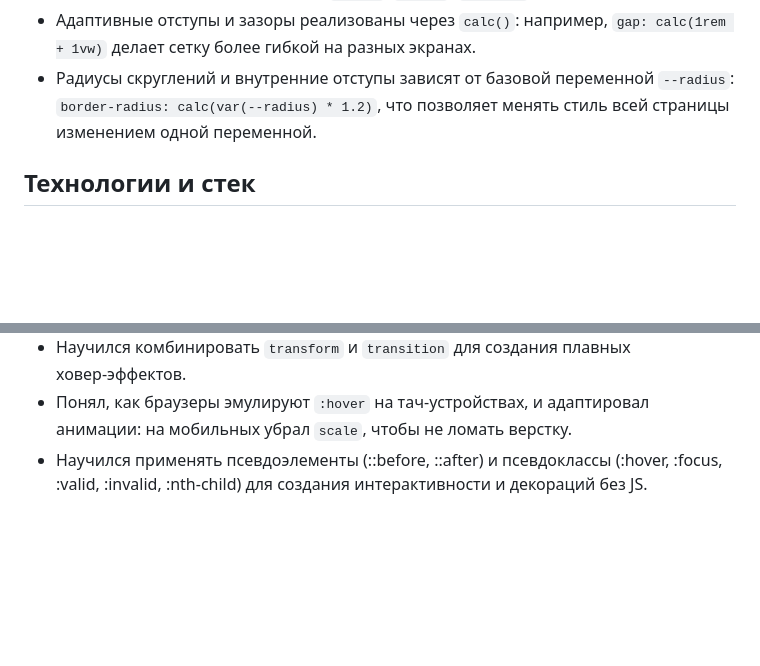
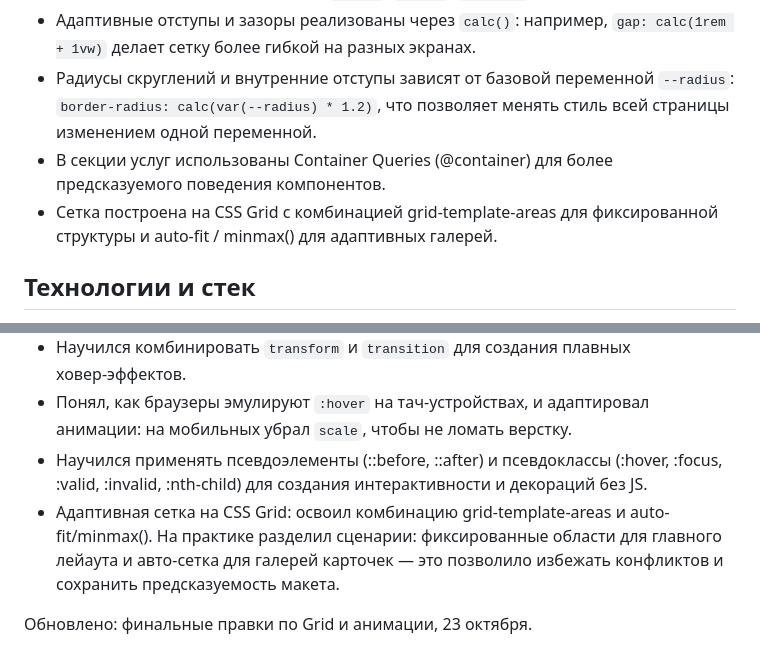
Before and after one commit to GekaFirst/my-website, a Markdown page: README.MD, 2 parts joined by grey strips. Rendered like a GitHub page; blank space fills up the shorter version.

```diff
--- a/README.MD
+++ b/README.MD
@@ -54,6 +54,8 @@
 - Формы имеют базовые состояния `:focus`, `:valid`, `:invalid`.
 - Адаптивные отступы и зазоры реализованы через `calc()`: например, `gap: calc(1rem + 1vw)` делает сетку более гибкой на разных экранах.
 - Радиусы скруглений и внутренние отступы зависят от базовой переменной `--radius`: `border-radius: calc(var(--radius) * 1.2)`, что позволяет менять стиль всей страницы изменением одной переменной.
+- В секции услуг использованы Container Queries (@container) для более предсказуемого поведения компонентов.
+- Сетка построена на CSS Grid с комбинацией grid-template-areas для фиксированной структуры и auto-fit / minmax() для адаптивных галерей.
 
 ## Технологии и стек
 
@@ -72,3 +74,6 @@
 - Научился комбинировать `transform` и `transition` для создания плавных ховер‑эффектов.
 - Понял, как браузеры эмулируют `:hover` на тач‑устройствах, и адаптировал анимации: на мобильных убрал `scale`, чтобы не ломать верстку.
 - Научился применять псевдоэлементы (::before, ::after) и псевдоклассы (:hover, :focus, :valid, :invalid, :nth-child) для создания интерактивности и декораций без JS.
+- Адаптивная сетка на CSS Grid: освоил комбинацию grid-template-areas и auto-fit/minmax(). На практике разделил сценарии: фиксированные области для главного лейаута и авто‑сетка для галерей карточек — это позволило избежать конфликтов и сохранить предсказуемость макета.
+
+Обновлено: финальные правки по Grid и анимации, 23 октября.
```
